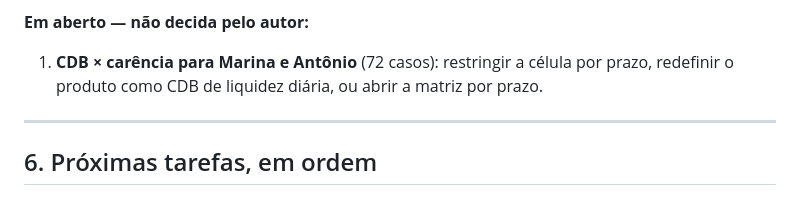
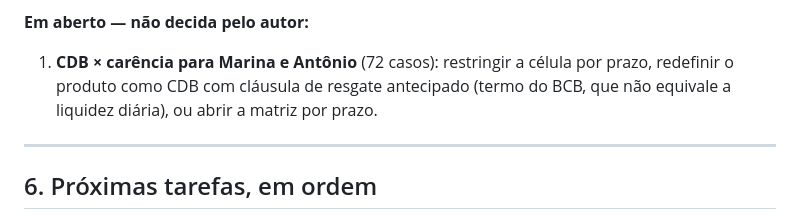
Before and after one commit to kuelka/TemplateLatexIDP, a Markdown page: HANDOFF.md, the part around the change. Rendered like a GitHub page.

Commit message:
Corrige o termo da opção (b) de CDB × carência no HANDOFF
O BCB usa "resgate antecipado", que não equivale a liquidez diária.

Co-Authored-By: Claude Opus 5.5 <noreply@anthropic.com>

```diff
--- a/HANDOFF.md
+++ b/HANDOFF.md
@@ -125,7 +125,8 @@ implícito à mesma taxa (limitação declarada; ver seção 5 e o README do D1)
 **Em aberto — não decida pelo autor:**
 
 1. **CDB × carência para Marina e Antônio** (72 casos): restringir a célula por prazo,
-   redefinir o produto como CDB de liquidez diária, ou abrir a matriz por prazo.
+   redefinir o produto como CDB com cláusula de resgate antecipado (termo do BCB, que não
+   equivale a liquidez diária), ou abrir a matriz por prazo.
 
 ---
 
```
